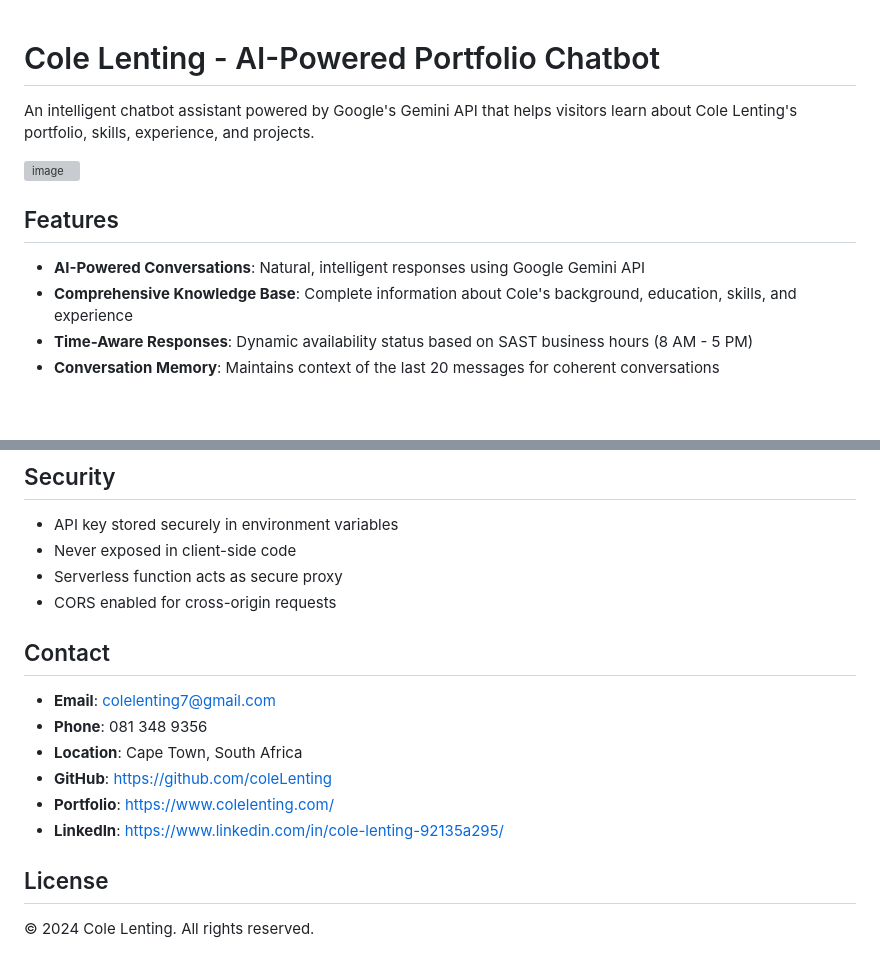
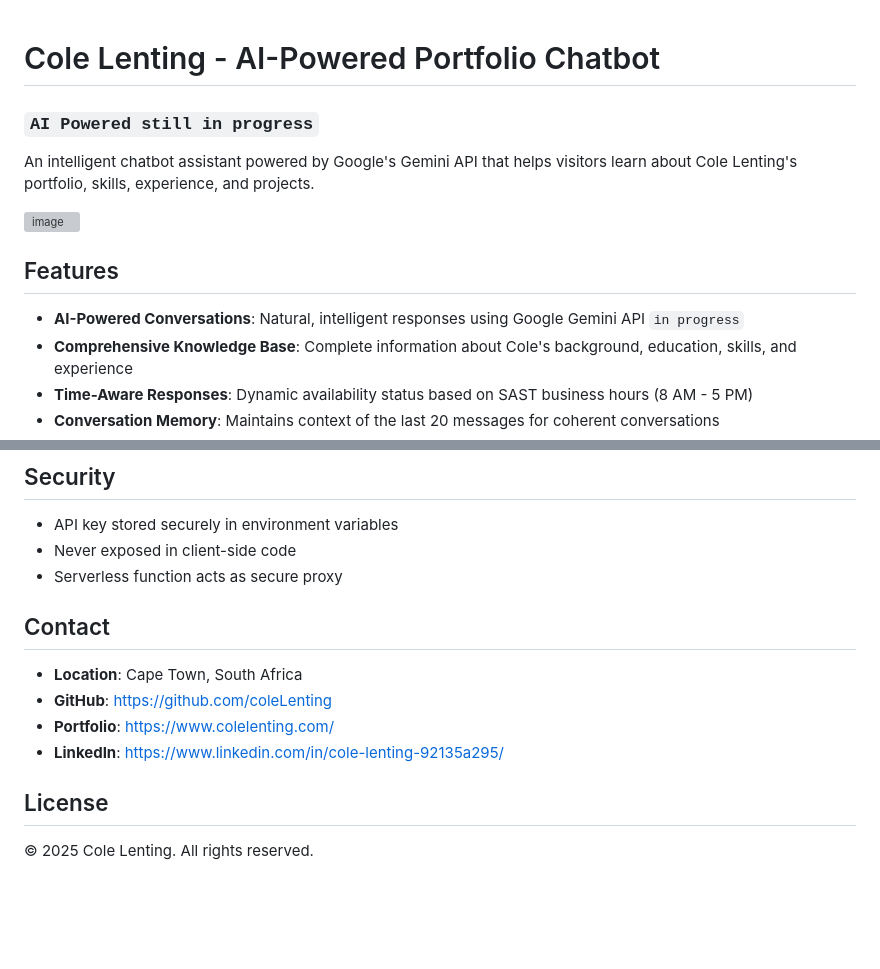
Before and after one commit to coleLenting/chatBot, a Markdown page: README.md, 2 parts joined by grey strips. Drawn GitHub-style; blank space fills up the shorter version; grey boxes are pictures that could not be loaded.

```diff
--- a/README.md
+++ b/README.md
@@ -1,4 +1,5 @@
 # Cole Lenting - AI-Powered Portfolio Chatbot
+### `AI Powered still in progress`
 
 An intelligent chatbot assistant powered by Google's Gemini API that helps visitors learn about Cole Lenting's portfolio, skills, experience, and projects.
 
@@ -6,7 +7,7 @@ An intelligent chatbot assistant powered by Google's Gemini API that helps visit
 
 ## Features
 
-- **AI-Powered Conversations**: Natural, intelligent responses using Google Gemini API
+- **AI-Powered Conversations**: Natural, intelligent responses using Google Gemini API ` in progress `
 - **Comprehensive Knowledge Base**: Complete information about Cole's background, education, skills, and experience
 - **Time-Aware Responses**: Dynamic availability status based on SAST business hours (8 AM - 5 PM)
 - **Conversation Memory**: Maintains context of the last 20 messages for coherent conversations
@@ -118,12 +119,9 @@ Response:
 - API key stored securely in environment variables
 - Never exposed in client-side code
 - Serverless function acts as secure proxy
-- CORS enabled for cross-origin requests
 
 ## Contact
 
-- **Email**: colelenting7@gmail.com
-- **Phone**: 081 348 9356
 - **Location**: Cape Town, South Africa
 - **GitHub**: https://github.com/coleLenting
 - **Portfolio**: https://www.colelenting.com/
@@ -131,4 +129,4 @@ Response:
 
 ## License
 
-© 2024 Cole Lenting. All rights reserved.
+© 2025 Cole Lenting. All rights reserved.
```
